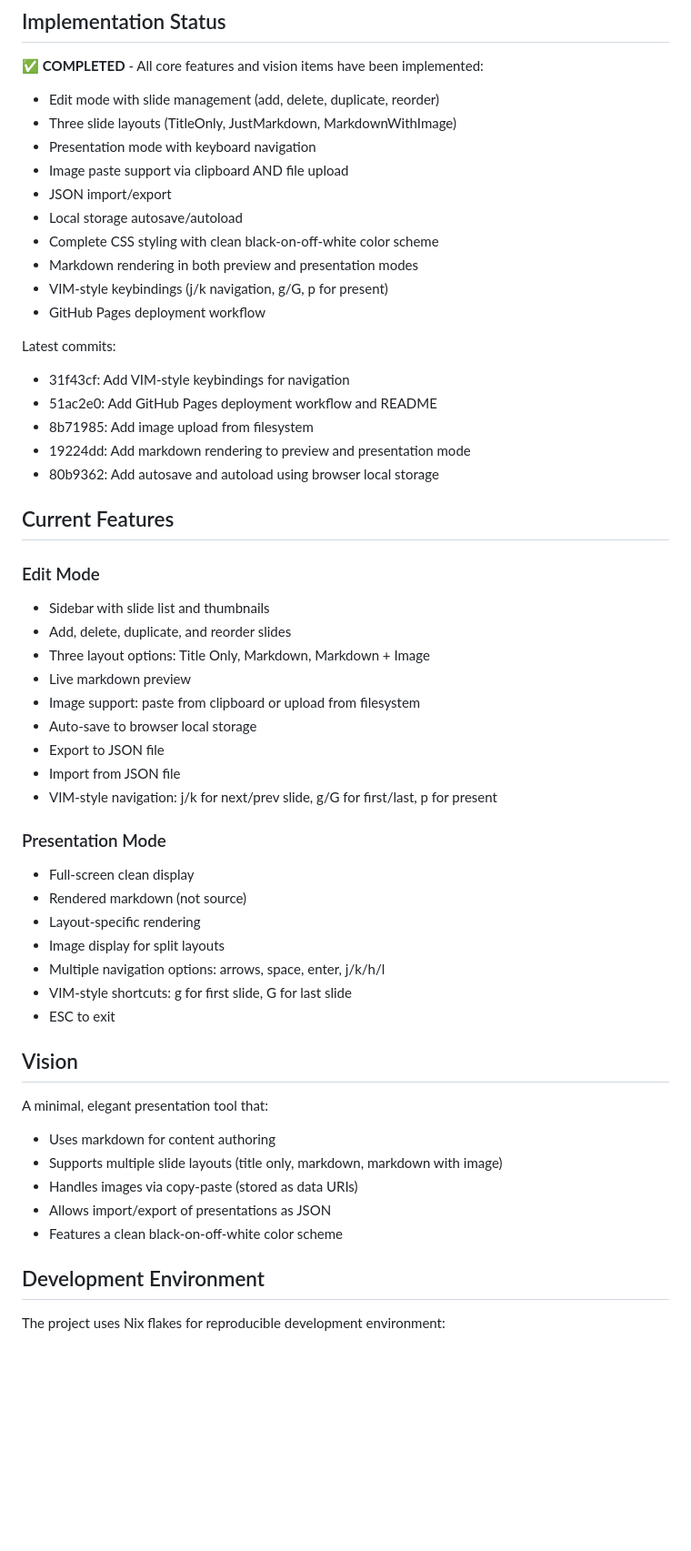
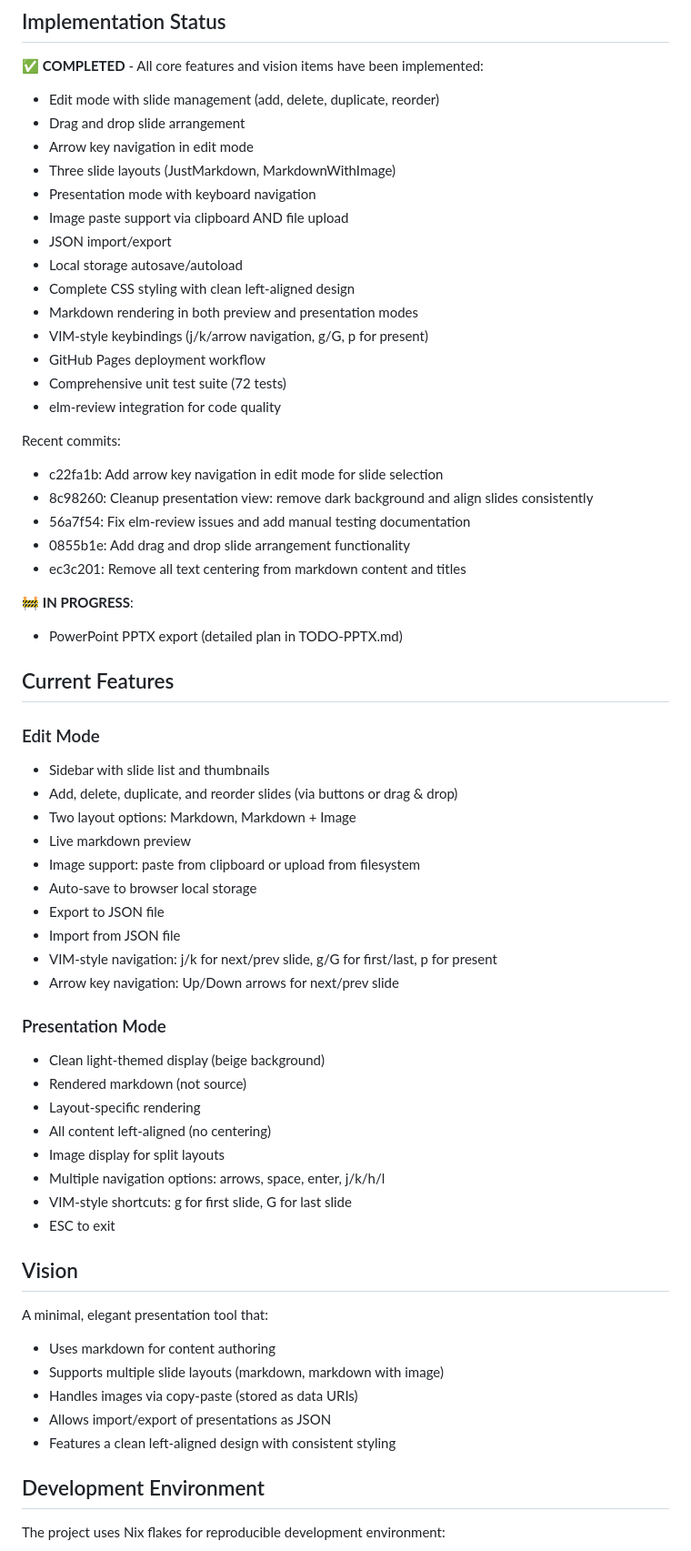
Before and after one commit to datakurre/bullets, a Markdown page: AGENTS.md, the part around one of its changes. Shown at 91% size. Rendered like a GitHub page; blank space fills up the shorter version.

Commit message:
Update AGENTS.md with recent feature implementations and current status

```diff
--- a/AGENTS.md
+++ b/AGENTS.md
@@ -10,40 +10,49 @@
 
 ✅ **COMPLETED** - All core features and vision items have been implemented:
 - Edit mode with slide management (add, delete, duplicate, reorder)
-- Three slide layouts (TitleOnly, JustMarkdown, MarkdownWithImage)
+- Drag and drop slide arrangement
+- Arrow key navigation in edit mode
+- Three slide layouts (JustMarkdown, MarkdownWithImage)
 - Presentation mode with keyboard navigation
 - Image paste support via clipboard AND file upload
 - JSON import/export
 - Local storage autosave/autoload
-- Complete CSS styling with clean black-on-off-white color scheme
+- Complete CSS styling with clean left-aligned design
 - Markdown rendering in both preview and presentation modes
-- VIM-style keybindings (j/k navigation, g/G, p for present)
+- VIM-style keybindings (j/k/arrow navigation, g/G, p for present)
 - GitHub Pages deployment workflow
+- Comprehensive unit test suite (72 tests)
+- elm-review integration for code quality
 
-Latest commits:
-- 31f43cf: Add VIM-style keybindings for navigation
-- 51ac2e0: Add GitHub Pages deployment workflow and README
-- 8b71985: Add image upload from filesystem
-- 19224dd: Add markdown rendering to preview and presentation mode
-- 80b9362: Add autosave and autoload using browser local storage
+Recent commits:
+- c22fa1b: Add arrow key navigation in edit mode for slide selection
+- 8c98260: Cleanup presentation view: remove dark background and align slides consistently
+- 56a7f54: Fix elm-review issues and add manual testing documentation
+- 0855b1e: Add drag and drop slide arrangement functionality
+- ec3c201: Remove all text centering from markdown content and titles
+
+🚧 **IN PROGRESS**:
+- PowerPoint PPTX export (detailed plan in TODO-PPTX.md)
 
 ## Current Features
 
 ### Edit Mode
 - Sidebar with slide list and thumbnails
-- Add, delete, duplicate, and reorder slides
-- Three layout options: Title Only, Markdown, Markdown + Image
+- Add, delete, duplicate, and reorder slides (via buttons or drag & drop)
+- Two layout options: Markdown, Markdown + Image
 - Live markdown preview
 - Image support: paste from clipboard or upload from filesystem
 - Auto-save to browser local storage
 - Export to JSON file
 - Import from JSON file
 - VIM-style navigation: j/k for next/prev slide, g/G for first/last, p for present
+- Arrow key navigation: Up/Down arrows for next/prev slide
 
 ### Presentation Mode
-- Full-screen clean display
+- Clean light-themed display (beige background)
 - Rendered markdown (not source)
 - Layout-specific rendering
+- All content left-aligned (no centering)
 - Image display for split layouts
 - Multiple navigation options: arrows, space, enter, j/k/h/l
 - VIM-style shortcuts: g for first slide, G for last slide
@@ -53,10 +62,10 @@ Latest commits:
 
 A minimal, elegant presentation tool that:
 - Uses markdown for content authoring
-- Supports multiple slide layouts (title only, markdown, markdown with image)
+- Supports multiple slide layouts (markdown, markdown with image)
 - Handles images via copy-paste (stored as data URIs)
 - Allows import/export of presentations as JSON
-- Features a clean black-on-off-white color scheme
+- Features a clean left-aligned design with consistent styling
 
 ## Development Environment
 
```
Also changed, not shown: other parts of AGENTS.md (+6 -3 lines).
